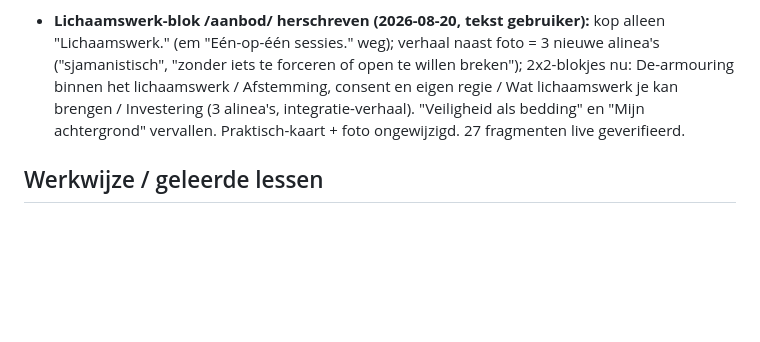
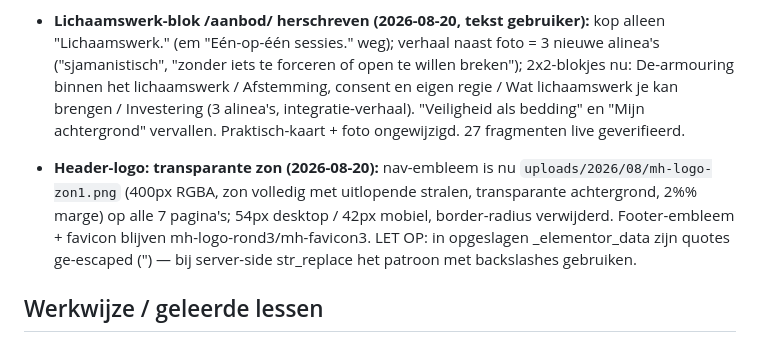
Before and after one commit to sowiesostudio-bot/test, a Markdown page: CLAUDE.md, the part around the change. Rendered like a GitHub page; blank space fills up the shorter version.

Commit message:
Header-logo: transparante uitlopende zon op alle pagina's
Co-Authored-By: Claude Fable 5 <noreply@anthropic.com>
Claude-Session: https://claude.ai/code/session_01JvSzt8J6jj8PXEUeYYN7Vg

```diff
--- a/CLAUDE.md
+++ b/CLAUDE.md
@@ -401,6 +401,14 @@ gefixt naar marijn-hageman, widget gestyled via CSS-variabelen]
   vervallen. Praktisch-kaart + foto ongewijzigd. 27 fragmenten live
   geverifieerd.
 
+- **Header-logo: transparante zon (2026-08-20):** nav-embleem is nu
+  `uploads/2026/08/mh-logo-zon1.png` (400px RGBA, zon volledig met
+  uitlopende stralen, transparante achtergrond, 2%% marge) op alle 7
+  pagina's; 54px desktop / 42px mobiel, border-radius verwijderd.
+  Footer-embleem + favicon blijven mh-logo-rond3/mh-favicon3. LET OP:
+  in opgeslagen _elementor_data zijn quotes ge-escaped (\") — bij
+  server-side str_replace het patroon met backslashes gebruiken.
+
 ## Werkwijze / geleerde lessen
 
 - De Novamira-tools laden via `.mcp.json`; lukt dat niet, dan werkt de
```
